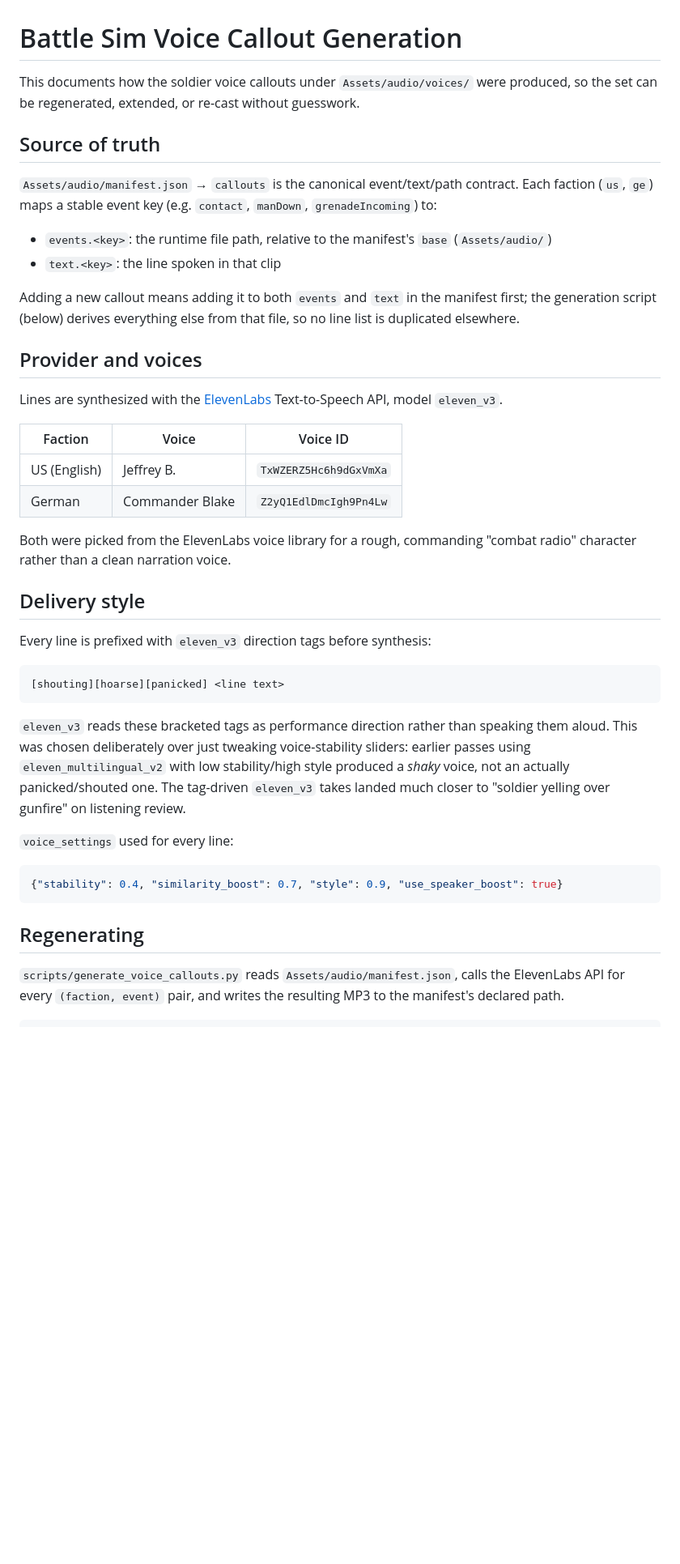
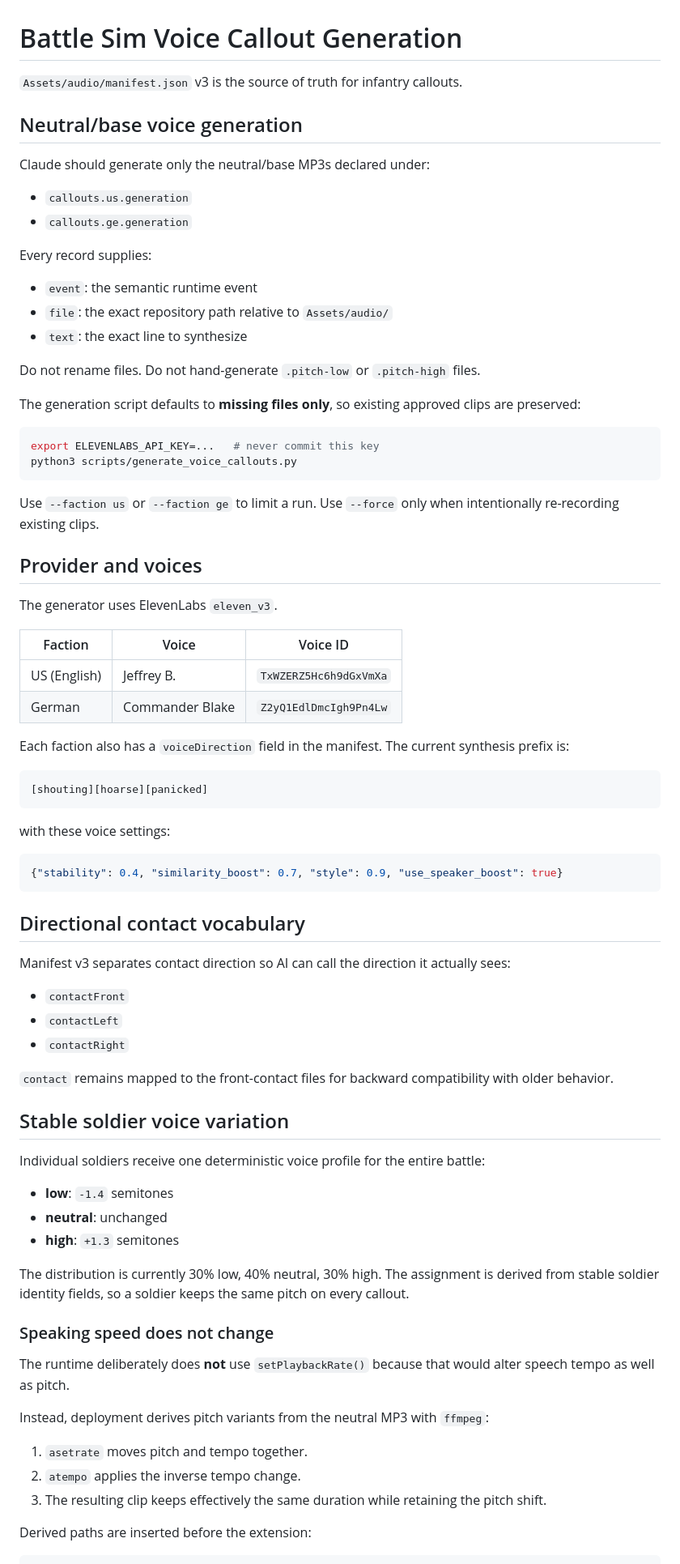
Before and after one commit to Teethree89/grasstex, a Markdown page: Assets/audio/VOICE_GENERATION.md, the part around one of its changes. Shown at 81% size. Rendered like a GitHub page; blank space fills up the shorter version.

Commit message:
Document manifest v3 voice and pitch workflow

````diff
--- a/Assets/audio/VOICE_GENERATION.md
+++ b/Assets/audio/VOICE_GENERATION.md
@@ -1,42 +1,81 @@
 # Battle Sim Voice Callout Generation
 
-This documents how the soldier voice callouts under `Assets/audio/voices/` were produced, so the set can be regenerated, extended, or re-cast without guesswork.
+`Assets/audio/manifest.json` v3 is the source of truth for infantry callouts.
 
-## Source of truth
+## Neutral/base voice generation
 
-`Assets/audio/manifest.json` → `callouts` is the canonical event/text/path contract. Each faction (`us`, `ge`) maps a stable event key (e.g. `contact`, `manDown`, `grenadeIncoming`) to:
-- `events.<key>`: the runtime file path, relative to the manifest's `base` (`Assets/audio/`)
-- `text.<key>`: the line spoken in that clip
+Claude should generate only the neutral/base MP3s declared under:
 
-Adding a new callout means adding it to both `events` and `text` in the manifest first; the generation script (below) derives everything else from that file, so no line list is duplicated elsewhere.
+- `callouts.us.generation`
+- `callouts.ge.generation`
+
+Every record supplies:
+
+- `event`: the semantic runtime event
+- `file`: the exact repository path relative to `Assets/audio/`
+- `text`: the exact line to synthesize
+
+Do not rename files. Do not hand-generate `.pitch-low` or `.pitch-high` files.
+
+The generation script defaults to **missing files only**, so existing approved clips are preserved:
+
+```bash
+export ELEVENLABS_API_KEY=...   # never commit this key
+python3 scripts/generate_voice_callouts.py
+```
+
+Use `--faction us` or `--faction ge` to limit a run. Use `--force` only when intentionally re-recording existing clips.
 
 ## Provider and voices
 
-Lines are synthesized with the [ElevenLabs](https://elevenlabs.io) Text-to-Speech API, model `eleven_v3`.
+The generator uses ElevenLabs `eleven_v3`.
 
 | Faction | Voice | Voice ID |
 | --- | --- | --- |
 | US (English) | Jeffrey B. | `TxWZERZ5Hc6h9dGxVmXa` |
 | German | Commander Blake | `Z2yQ1EdlDmcIgh9Pn4Lw` |
 
-Both were picked from the ElevenLabs voice library for a rough, commanding "combat radio" character rather than a clean narration voice.
+Each faction also has a `voiceDirection` field in the manifest. The current synthesis prefix is:
 
-## Delivery style
-
-Every line is prefixed with `eleven_v3` direction tags before synthesis:
-
-```
-[shouting][hoarse][panicked] <line text>
+```text
+[shouting][hoarse][panicked]
 ```
 
-`eleven_v3` reads these bracketed tags as performance direction rather than speaking them aloud. This was chosen deliberately over just tweaking voice-stability sliders: earlier passes using `eleven_multilingual_v2` with low stability/high style produced a *shaky* voice, not an actually panicked/shouted one. The tag-driven `eleven_v3` takes landed much closer to "soldier yelling over gunfire" on listening review.
-
-`voice_settings` used for every line:
+with these voice settings:
 
 ```json
 {"stability": 0.4, "similarity_boost": 0.7, "style": 0.9, "use_speaker_boost": true}
 ```
 
-## Regenerating
+## Directional contact vocabulary
 
-`scripts/generate_voice_callouts.py` reads `Assets/audio/manifest.json`, calls the ElevenLabs API for every `(faction, event)` pair, and writes the resulting MP3 to the manifest's declared path.
+Manifest v3 separates contact direction so AI can call the direction it actually sees:
+
+- `contactFront`
+- `contactLeft`
+- `contactRight`
+
+`contact` remains mapped to the front-contact files for backward compatibility with older behavior.
+
+## Stable soldier voice variation
+
+Individual soldiers receive one deterministic voice profile for the entire battle:
+
+- **low**: `-1.4` semitones
+- **neutral**: unchanged
+- **high**: `+1.3` semitones
+
+The distribution is currently 30% low, 40% neutral, 30% high. The assignment is derived from stable soldier identity fields, so a soldier keeps the same pitch on every callout.
+
+### Speaking speed does not change
+
+The runtime deliberately does **not** use `setPlaybackRate()` because that would alter speech tempo as well as pitch.
+
+Instead, deployment derives pitch variants from the neutral MP3 with `ffmpeg`:
+
+1. `asetrate` moves pitch and tempo together.
+2. `atempo` applies the inverse tempo change.
+3. The resulting clip keeps effectively the same duration while retaining the pitch shift.
+
+Derived paths are inserted before the extension:
+
````
Also changed, not shown: other parts of Assets/audio/VOICE_GENERATION.md (+22 -10 lines).
